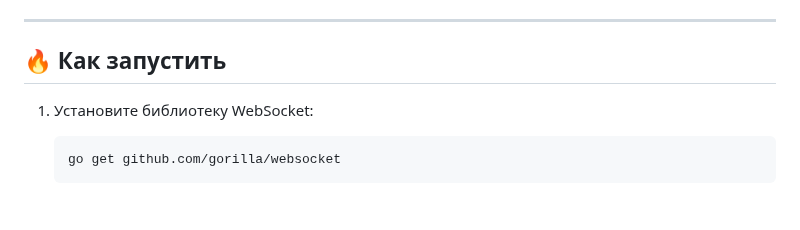
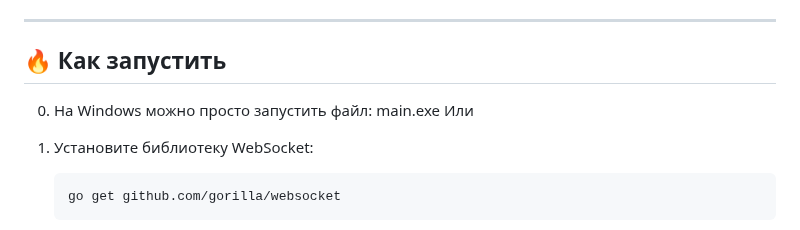
Before and after one commit to Xeney/NeonChat, a Markdown page: README.md, the part around the change. GitHub-like rendering; blank space fills up the shorter version.

````diff
--- a/README.md
+++ b/README.md
@@ -157,6 +157,8 @@ func removeClient(conn *websocket.Conn) {
 ---
 
 ## 🔥 **Как запустить**
+0. На Windows можно просто запустить файл: main.exe
+Или
 1. Установите библиотеку WebSocket:
    ```bash
    go get github.com/gorilla/websocket
````
